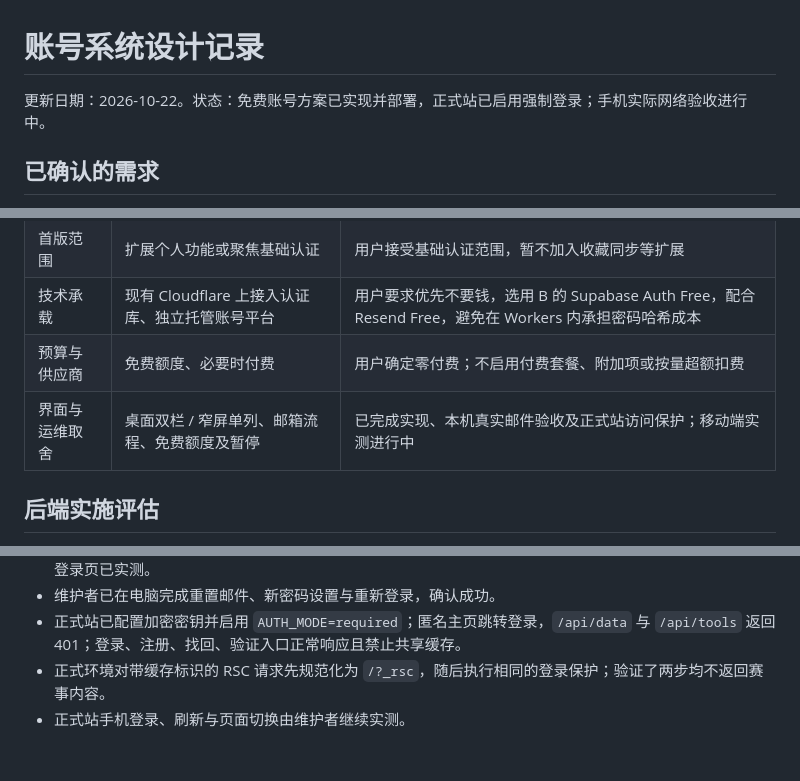
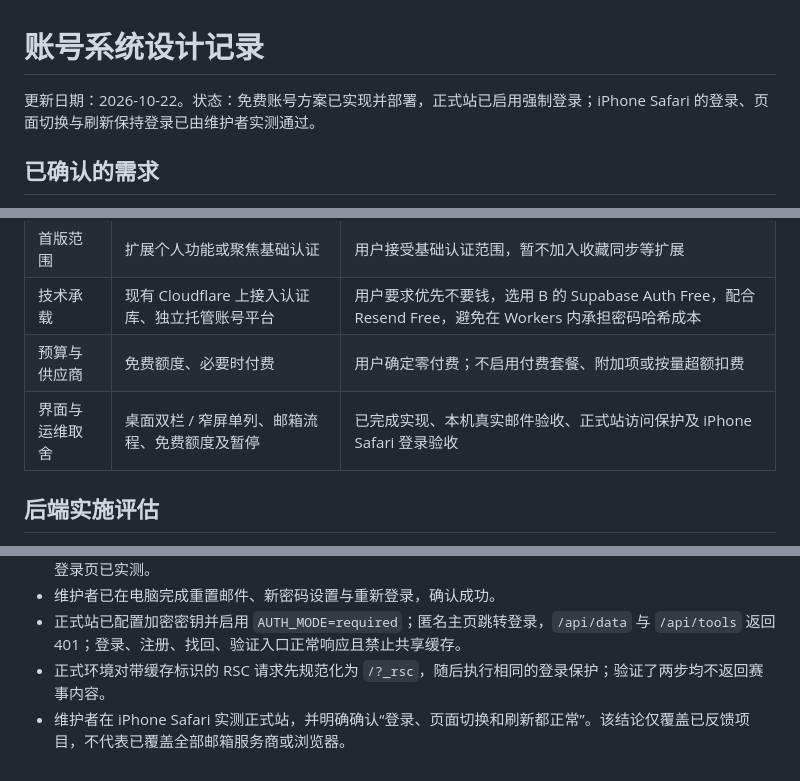
Before and after one commit to yaodingyaoding-prog/paddock-pocket, a Markdown page: docs/authentication-design.md, 3 parts joined by grey strips. GitHub-like rendering.

Commit message:
Record successful iPhone Safari account acceptance

```diff
--- a/docs/authentication-design.md
+++ b/docs/authentication-design.md
@@ -1,6 +1,6 @@
 # 账号系统设计记录
 
-更新日期：2026-10-22。状态：免费账号方案已实现并部署，正式站已启用强制登录；手机实际网络验收进行中。
+更新日期：2026-10-22。状态：免费账号方案已实现并部署，正式站已启用强制登录；iPhone Safari 的登录、页面切换与刷新保持登录已由维护者实测通过。
 
 ## 已确认的需求
 
@@ -103,7 +103,7 @@ Better Auth 已提供原生 D1 支持与邮箱密码认证，但这不等于本
 | 首版范围 | 扩展个人功能或聚焦基础认证 | 用户接受基础认证范围，暂不加入收藏同步等扩展 |
 | 技术承载 | 现有 Cloudflare 上接入认证库、独立托管账号平台 | 用户要求优先不要钱，选用 B 的 Supabase Auth Free，配合 Resend Free，避免在 Workers 内承担密码哈希成本 |
 | 预算与供应商 | 免费额度、必要时付费 | 用户确定零付费；不启用付费套餐、附加项或按量超额扣费 |
-| 界面与运维取舍 | 桌面双栏 / 窄屏单列、邮箱流程、免费额度及暂停 | 已完成实现、本机真实邮件验收及正式站访问保护；移动端实测进行中 |
+| 界面与运维取舍 | 桌面双栏 / 窄屏单列、邮箱流程、免费额度及暂停 | 已完成实现、本机真实邮件验收、正式站访问保护及 iPhone Safari 登录验收 |
 
 ## 后端实施评估
 
@@ -132,4 +132,4 @@ Better Auth 已提供原生 D1 支持与邮箱密码认证，但这不等于本
 - 维护者已在电脑完成重置邮件、新密码设置与重新登录，确认成功。
 - 正式站已配置加密密钥并启用 `AUTH_MODE=required`；匿名主页跳转登录，`/api/data` 与 `/api/tools` 返回 401；登录、注册、找回、验证入口正常响应且禁止共享缓存。
 - 正式环境对带缓存标识的 RSC 请求先规范化为 `/?_rsc`，随后执行相同的登录保护；验证了两步均不返回赛事内容。
-- 正式站手机登录、刷新与页面切换由维护者继续实测。
+- 维护者在 iPhone Safari 实测正式站，并明确确认“登录、页面切换和刷新都正常”。该结论仅覆盖已反馈项目，不代表已覆盖全部邮箱服务商或浏览器。
```
